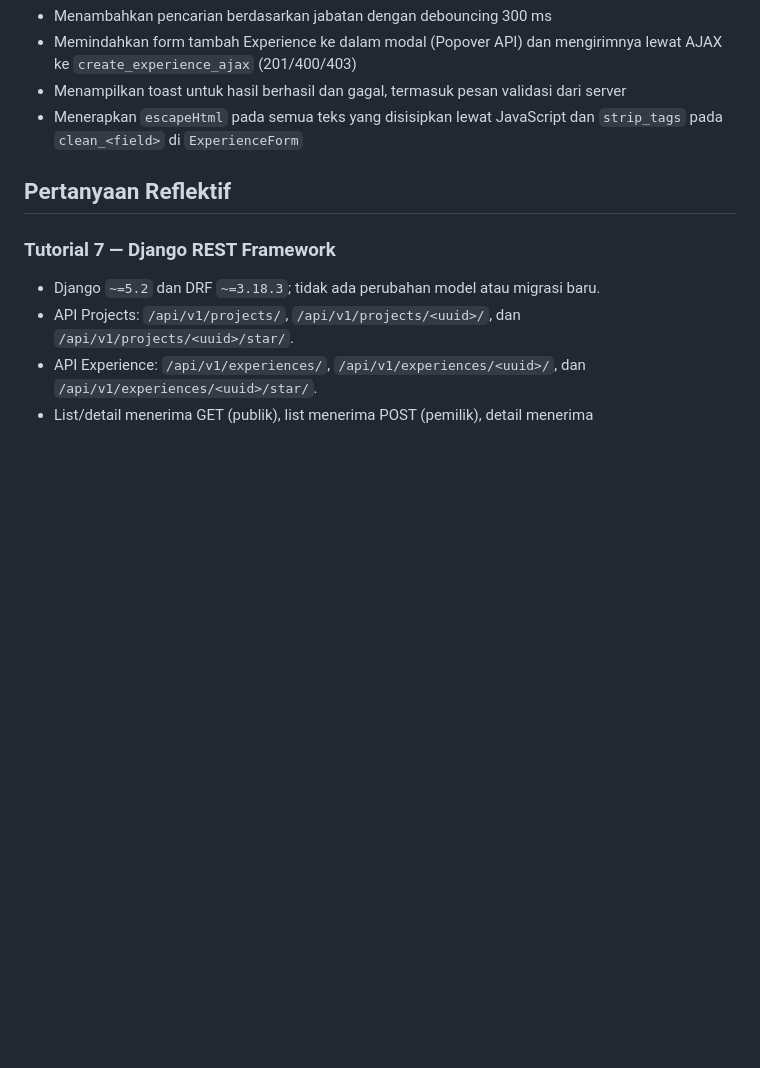
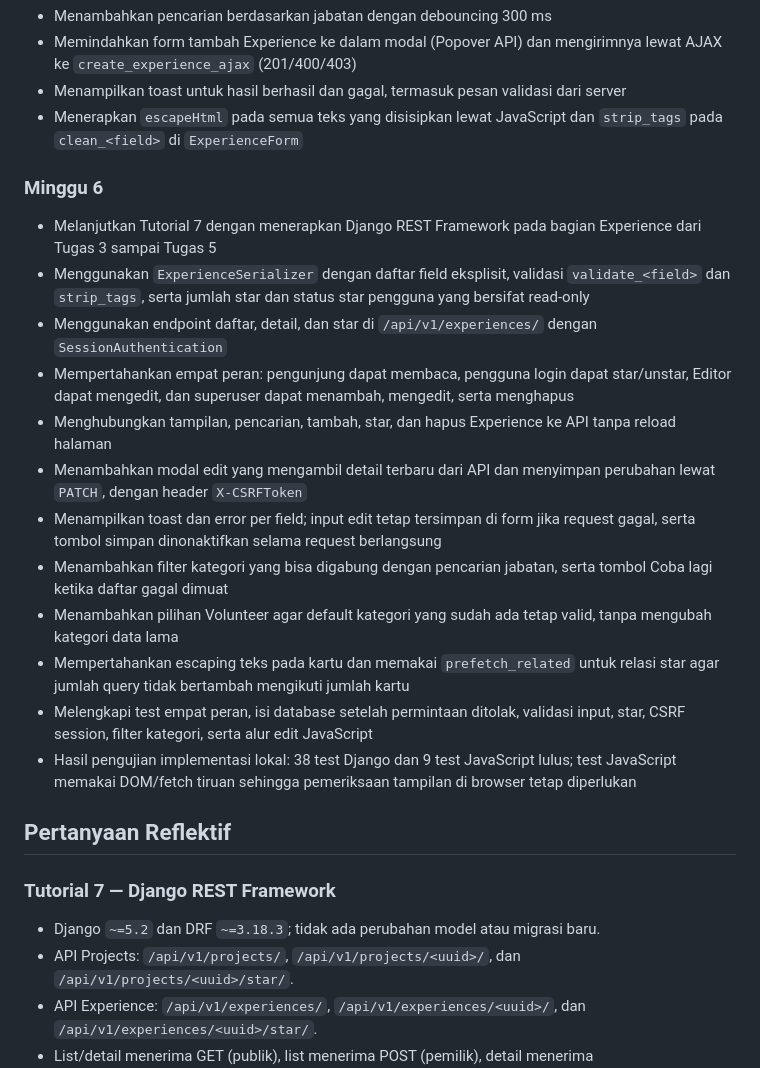
Before and after one commit to RazanLesmana/myportofolio, a Markdown page: README.md, the part around one of its changes. GitHub-like rendering; blank space fills up the shorter version.

```diff
--- a/README.md
+++ b/README.md
@@ -109,6 +109,21 @@ Buka http://localhost:8000/
 - Menampilkan toast untuk hasil berhasil dan gagal, termasuk pesan validasi dari server
 - Menerapkan `escapeHtml` pada semua teks yang disisipkan lewat JavaScript dan `strip_tags` pada `clean_<field>` di `ExperienceForm`
 
+### Minggu 6
+
+- Melanjutkan Tutorial 7 dengan menerapkan Django REST Framework pada bagian Experience dari Tugas 3 sampai Tugas 5
+- Menggunakan `ExperienceSerializer` dengan daftar field eksplisit, validasi `validate_<field>` dan `strip_tags`, serta jumlah star dan status star pengguna yang bersifat read-only
+- Menggunakan endpoint daftar, detail, dan star di `/api/v1/experiences/` dengan `SessionAuthentication`
+- Mempertahankan empat peran: pengunjung dapat membaca, pengguna login dapat star/unstar, Editor dapat mengedit, dan superuser dapat menambah, mengedit, serta menghapus
+- Menghubungkan tampilan, pencarian, tambah, star, dan hapus Experience ke API tanpa reload halaman
+- Menambahkan modal edit yang mengambil detail terbaru dari API dan menyimpan perubahan lewat `PATCH`, dengan header `X-CSRFToken`
+- Menampilkan toast dan error per field; input edit tetap tersimpan di form jika request gagal, serta tombol simpan dinonaktifkan selama request berlangsung
+- Menambahkan filter kategori yang bisa digabung dengan pencarian jabatan, serta tombol Coba lagi ketika daftar gagal dimuat
+- Menambahkan pilihan Volunteer agar default kategori yang sudah ada tetap valid, tanpa mengubah kategori data lama
+- Mempertahankan escaping teks pada kartu dan memakai `prefetch_related` untuk relasi star agar jumlah query tidak bertambah mengikuti jumlah kartu
+- Melengkapi test empat peran, isi database setelah permintaan ditolak, validasi input, star, CSRF session, filter kategori, serta alur edit JavaScript
+- Hasil pengujian implementasi lokal: 38 test Django dan 9 test JavaScript lulus; test JavaScript memakai DOM/fetch tiruan sehingga pemeriksaan tampilan di browser tetap diperlukan
+
 ## Pertanyaan Reflektif
 
 ### Tutorial 7 — Django REST Framework
```
Also changed, not shown: other parts of README.md (+13 -9 lines).
